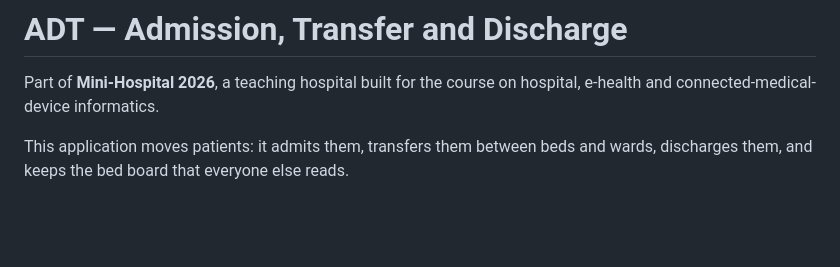
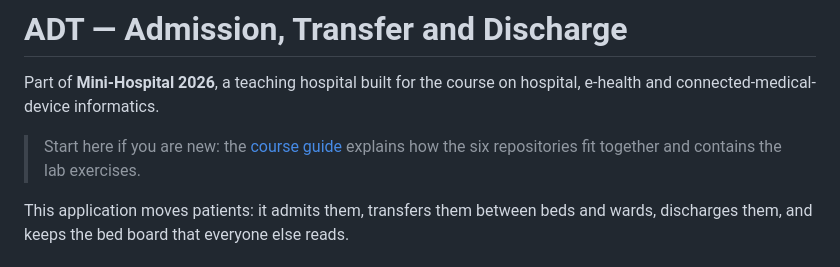
Before and after one commit to LucaProcaryote/ADT, a Markdown page: README.md, the part around the change. GitHub-like rendering; blank space fills up the shorter version.

Commit message:
Link the README to the course guide
Points new readers at Dev_Central/COURSE.md, which explains how the six
repositories fit together and holds the lab exercises.

Co-Authored-By: Claude Opus 5 <noreply@anthropic.com>
Claude-Session: https://claude.ai/code/session_019rEQKArfLF2E9rPSANjsT8

```diff
--- a/README.md
+++ b/README.md
@@ -2,6 +2,10 @@
 
 Part of **Mini-Hospital 2026**, a teaching hospital built for the course on
 hospital, e-health and connected-medical-device informatics.
+
+> Start here if you are new: the
+> [course guide](https://github.com/LucaProcaryote/Dev_Central/blob/main/COURSE.md)
+> explains how the six repositories fit together and contains the lab exercises.
 
 This application moves patients: it admits them, transfers them between beds
 and wards, discharges them, and keeps the bed board that everyone else reads.
```
